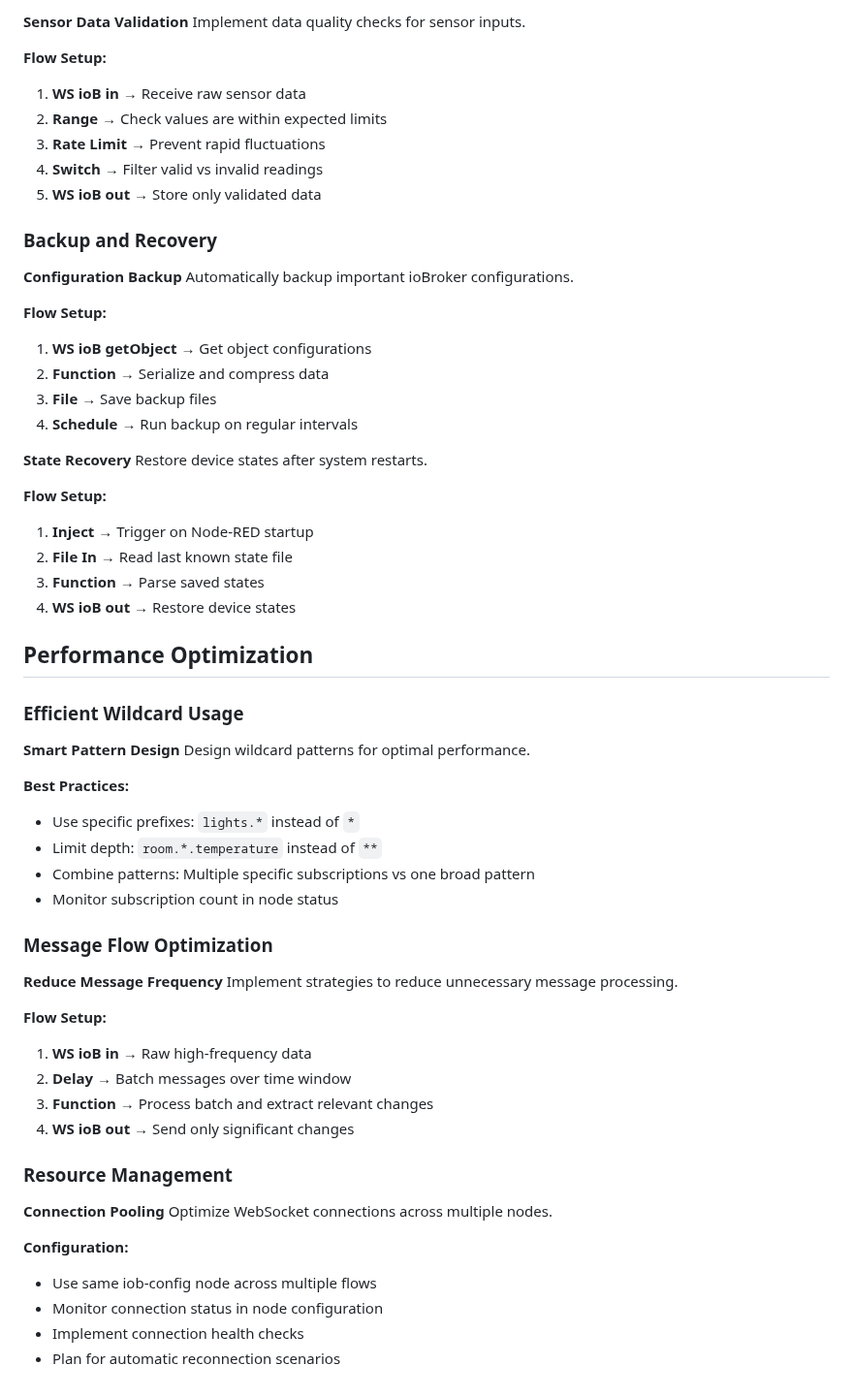
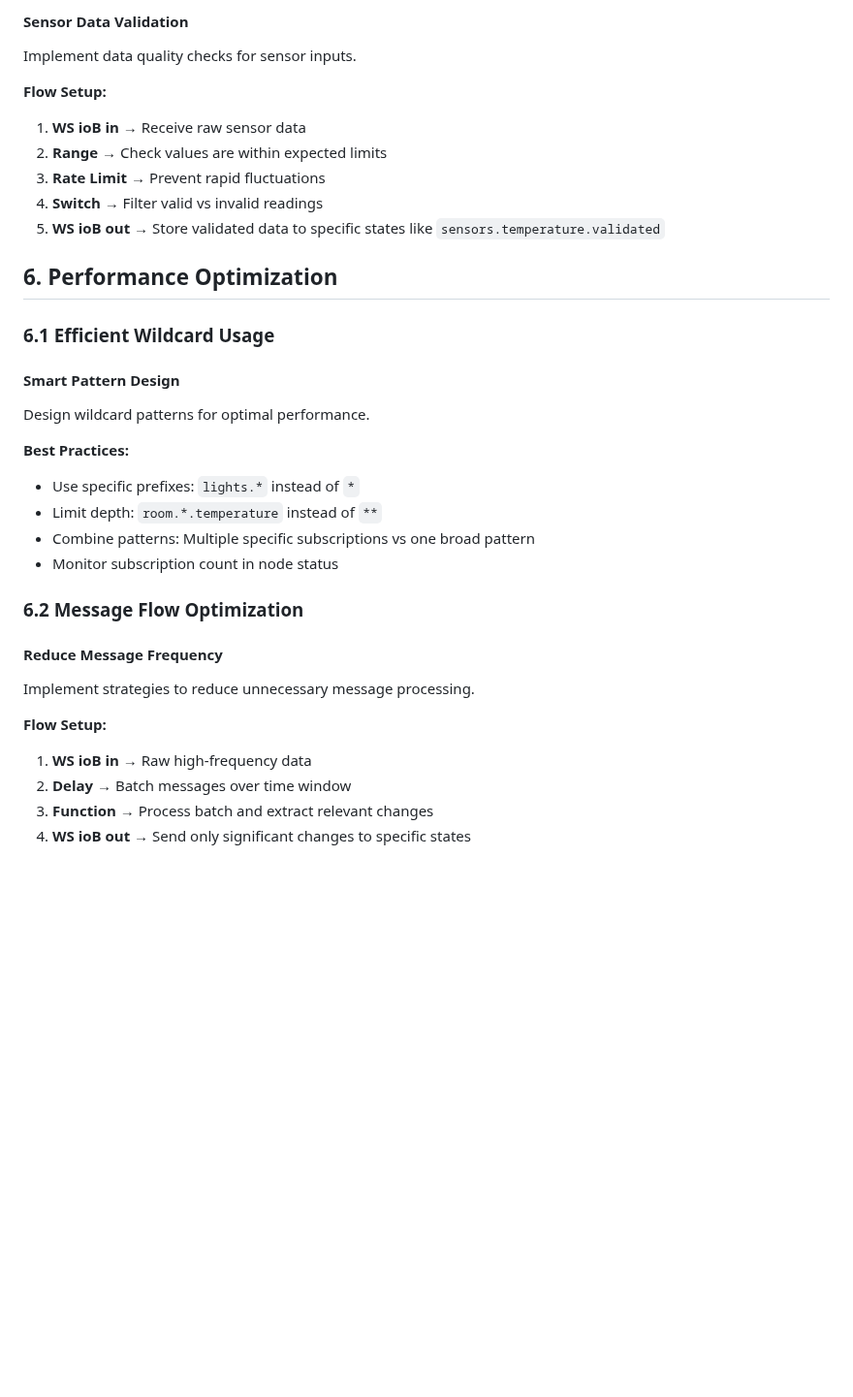
Before and after one commit to Marc-Berg/node-red-contrib-iobroker, a Markdown page: docs/use-cases.md, the part around one of its changes. Shown at 97% size. Rendered like a GitHub page; blank space fills up the shorter version.

```diff
--- a/docs/use-cases.md
+++ b/docs/use-cases.md
@@ -248,5 +283,5 @@ Implement complex state machines for device control logic.
 
-**Sensor Data Validation**
+#### Sensor Data Validation
 Implement data quality checks for sensor inputs.
 
 **Flow Setup:**
@@ -254,33 +289,13 @@ Implement data quality checks for sensor inputs.
 2. **Range** → Check values are within expected limits
 3. **Rate Limit** → Prevent rapid fluctuations
 4. **Switch** → Filter valid vs invalid readings
-5. **WS ioB out** → Store only validated data
+5. **WS ioB out** → Store validated data to specific states like `sensors.temperature.validated`
 
-### Backup and Recovery
+## 6. Performance Optimization
 
-**Configuration Backup**
-Automatically backup important ioBroker configurations.
+### 6.1 Efficient Wildcard Usage
 
-**Flow Setup:**
-1. **WS ioB getObject** → Get object configurations
-2. **Function** → Serialize and compress data
-3. **File** → Save backup files
-4. **Schedule** → Run backup on regular intervals
-
-**State Recovery**
-Restore device states after system restarts.
-
-**Flow Setup:**
-1. **Inject** → Trigger on Node-RED startup
-2. **File In** → Read last known state file
-3. **Function** → Parse saved states
-4. **WS ioB out** → Restore device states
-
-## Performance Optimization
-
-### Efficient Wildcard Usage
-
-**Smart Pattern Design**
+#### Smart Pattern Design
 Design wildcard patterns for optimal performance.
 
 **Best Practices:**
@@ -289,24 +304,13 @@ Design wildcard patterns for optimal performance.
 - Combine patterns: Multiple specific subscriptions vs one broad pattern
 - Monitor subscription count in node status
 
-### Message Flow Optimization
+### 6.2 Message Flow Optimization
 
-**Reduce Message Frequency**
+#### Reduce Message Frequency
 Implement strategies to reduce unnecessary message processing.
 
 **Flow Setup:**
 1. **WS ioB in** → Raw high-frequency data
 2. **Delay** → Batch messages over time window
 3. **Function** → Process batch and extract relevant changes
-4. **WS ioB out** → Send only significant changes
-
-### Resource Management
-
-**Connection Pooling**
-Optimize WebSocket connections across multiple nodes.
-
-**Configuration:**
-- Use same iob-config node across multiple flows
-- Monitor connection status in node configuration
-- Implement connection health checks
-- Plan for automatic reconnection scenarios
+4. **WS ioB out** → Send only significant changes to specific states
```
Also changed, not shown: other parts of docs/use-cases.md (+89 -54 lines).
